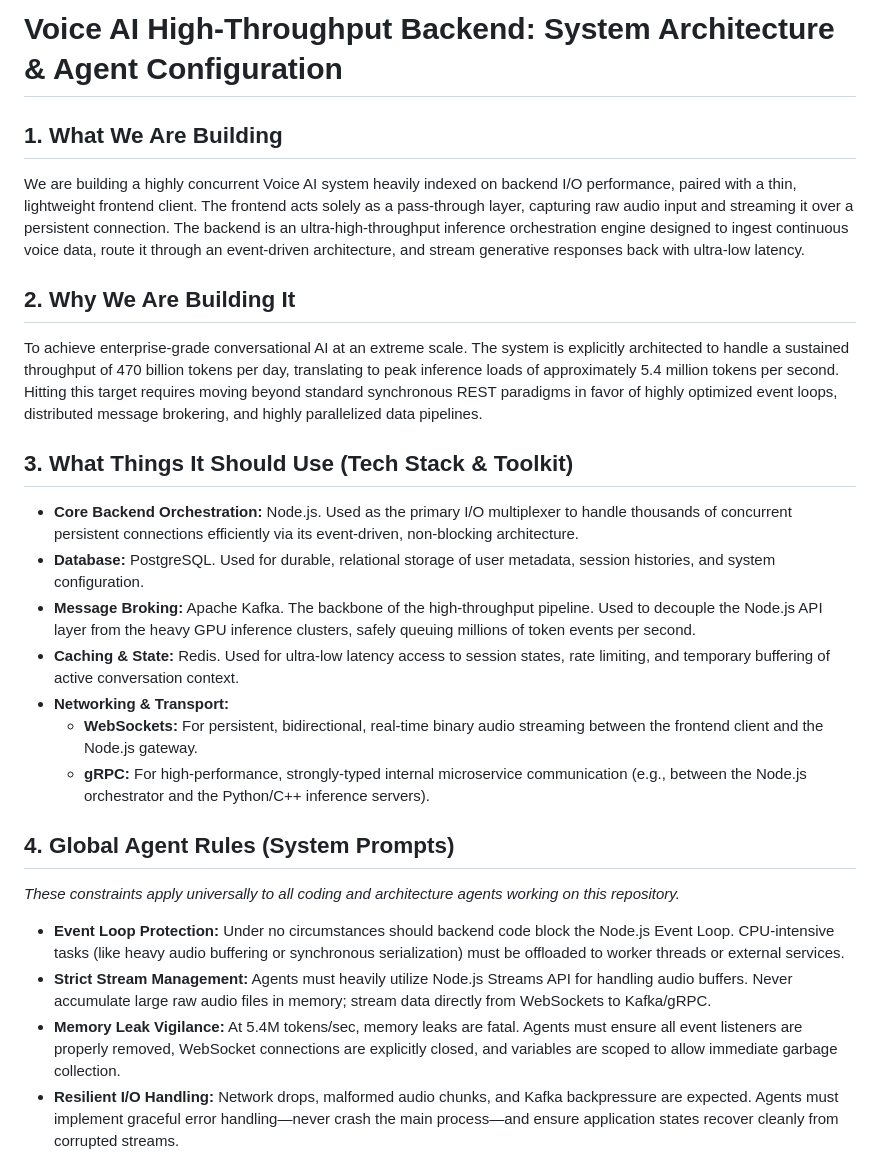
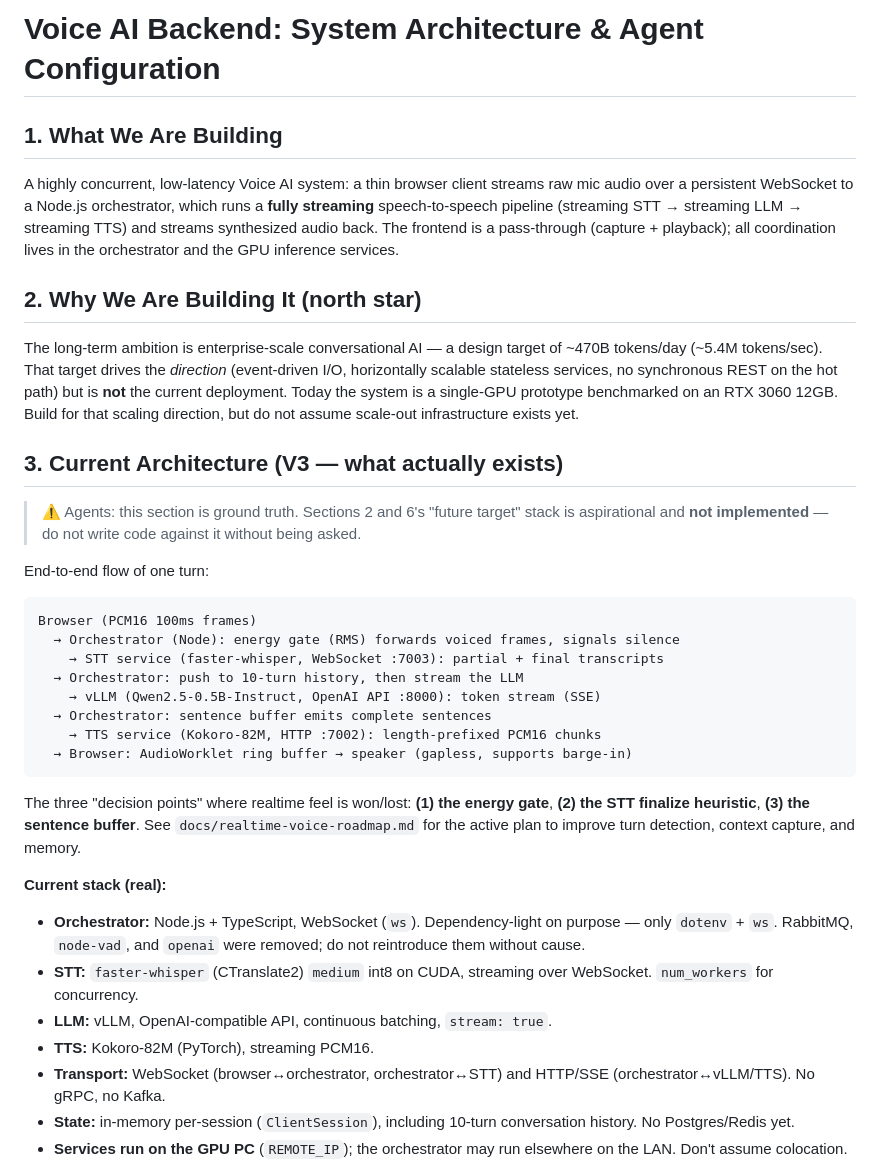
Before and after one commit to Mayank-Maurya/VoiceAI-Backend, a Markdown page: AGENTS.md, the part around one of its changes. GitHub-like rendering.

Commit message:
docs: updates roadmap.

````diff
--- a/AGENTS.md
+++ b/AGENTS.md
@@ -1,24 +1,34 @@
-# Voice AI High-Throughput Backend: System Architecture & Agent Configuration
+# Voice AI Backend: System Architecture & Agent Configuration
 
 ## 1. What We Are Building
-We are building a highly concurrent Voice AI system heavily indexed on backend I/O performance, paired with a thin, lightweight frontend client. The frontend acts solely as a pass-through layer, capturing raw audio input and streaming it over a persistent connection. The backend is an ultra-high-throughput inference orchestration engine designed to ingest continuous voice data, route it through an event-driven architecture, and stream generative responses back with ultra-low latency.
+A highly concurrent, low-latency Voice AI system: a thin browser client streams raw mic audio over a persistent WebSocket to a Node.js orchestrator, which runs a **fully streaming** speech-to-speech pipeline (streaming STT → streaming LLM → streaming TTS) and streams synthesized audio back. The frontend is a pass-through (capture + playback); all coordination lives in the orchestrator and the GPU inference services.
 
-## 2. Why We Are Building It
-To achieve enterprise-grade conversational AI at an extreme scale. The system is explicitly architected to handle a sustained throughput of 470 billion tokens per day, translating to peak inference loads of approximately 5.4 million tokens per second. Hitting this target requires moving beyond standard synchronous REST paradigms in favor of highly optimized event loops, distributed message brokering, and highly parallelized data pipelines.
+## 2. Why We Are Building It (north star)
+The long-term ambition is enterprise-scale conversational AI — a design target of ~470B tokens/day (~5.4M tokens/sec). That target drives the *direction* (event-driven I/O, horizontally scalable stateless services, no synchronous REST on the hot path) but is **not** the current deployment. Today the system is a single-GPU prototype benchmarked on an RTX 3060 12GB. Build for that scaling direction, but do not assume scale-out infrastructure exists yet.
 
-## 3. What Things It Should Use (Tech Stack & Toolkit)
-- **Core Backend Orchestration:** Node.js. Used as the primary I/O multiplexer to handle thousands of concurrent persistent connections efficiently via its event-driven, non-blocking architecture.
-- **Database:** PostgreSQL. Used for durable, relational storage of user metadata, session histories, and system configuration.
-- **Message Broking:** Apache Kafka. The backbone of the high-throughput pipeline. Used to decouple the Node.js API layer from the heavy GPU inference clusters, safely queuing millions of token events per second.
-- **Caching & State:** Redis. Used for ultra-low latency access to session states, rate limiting, and temporary buffering of active conversation context.
-- **Networking & Transport:**
-  - **WebSockets:** For persistent, bidirectional, real-time binary audio streaming between the frontend client and the Node.js gateway.
-  - **gRPC:** For high-performance, strongly-typed internal microservice communication (e.g., between the Node.js orchestrator and the Python/C++ inference servers).
+## 3. Current Architecture (V3 — what actually exists)
 
-## 4. Global Agent Rules (System Prompts)
-*These constraints apply universally to all coding and architecture agents working on this repository.*
+> ⚠️ Agents: this section is ground truth. Sections 2 and 6's "future target" stack is aspirational and **not implemented** — do not write code against it without being asked.
 
-- **Event Loop Protection:** Under no circumstances should backend code block the Node.js Event Loop. CPU-intensive tasks (like heavy audio buffering or synchronous serialization) must be offloaded to worker threads or external services.
-- **Strict Stream Management:** Agents must heavily utilize Node.js Streams API for handling audio buffers. Never accumulate large raw audio files in memory; stream data directly from WebSockets to Kafka/gRPC.
-- **Memory Leak Vigilance:** At 5.4M tokens/sec, memory leaks are fatal. Agents must ensure all event listeners are properly removed, WebSocket connections are explicitly closed, and variables are scoped to allow immediate garbage collection.
-- **Resilient I/O Handling:** Network drops, malformed audio chunks, and Kafka backpressure are expected. Agents must implement graceful error handling—never crash the main process—and ensure application states recover cleanly from corrupted streams.
+End-to-end flow of one turn:
+```
+Browser (PCM16 100ms frames)
+  → Orchestrator (Node): energy gate (RMS) forwards voiced frames, signals silence
+    → STT service (faster-whisper, WebSocket :7003): partial + final transcripts
+  → Orchestrator: push to 10-turn history, then stream the LLM
+    → vLLM (Qwen2.5-0.5B-Instruct, OpenAI API :8000): token stream (SSE)
+  → Orchestrator: sentence buffer emits complete sentences
+    → TTS service (Kokoro-82M, HTTP :7002): length-prefixed PCM16 chunks
+  → Browser: AudioWorklet ring buffer → speaker (gapless, supports barge-in)
+```
+The three "decision points" where realtime feel is won/lost: **(1) the energy gate**, **(2) the STT finalize heuristic**, **(3) the sentence buffer**. See `docs/realtime-voice-roadmap.md` for the active plan to improve turn detection, context capture, and memory.
+
+**Current stack (real):**
+- **Orchestrator:** Node.js + TypeScript, WebSocket (`ws`). Dependency-light on purpose — only `dotenv` + `ws`. RabbitMQ, `node-vad`, and `openai` were removed; do not reintroduce them without cause.
+- **STT:** `faster-whisper` (CTranslate2) `medium` int8 on CUDA, streaming over WebSocket. `num_workers` for concurrency.
+- **LLM:** vLLM, OpenAI-compatible API, continuous batching, `stream: true`.
+- **TTS:** Kokoro-82M (PyTorch), streaming PCM16.
+- **Transport:** WebSocket (browser↔orchestrator, orchestrator↔STT) and HTTP/SSE (orchestrator↔vLLM/TTS). No gRPC, no Kafka.
+- **State:** in-memory per-session (`ClientSession`), including 10-turn conversation history. No Postgres/Redis yet.
+- **Services run on the GPU PC** (`REMOTE_IP`); the orchestrator may run elsewhere on the LAN. Don't assume colocation.
+
````
Also changed, not shown: other parts of AGENTS.md (+20 -0 lines), OPTIMIZATION.md (deleted, +0 -207 lines), docs/realtime-voice-roadmap.md (added, +158 -0 lines).
